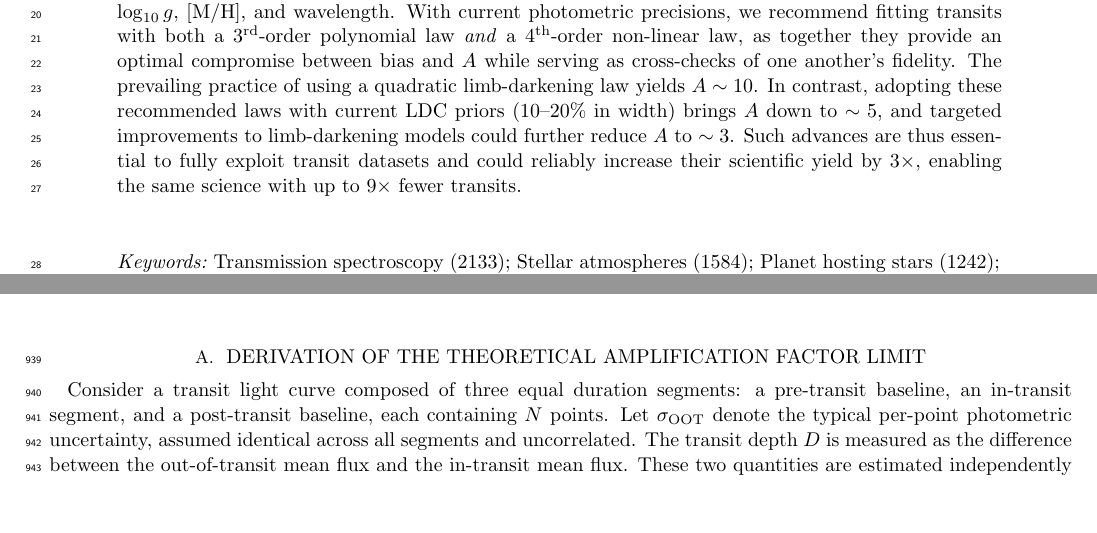
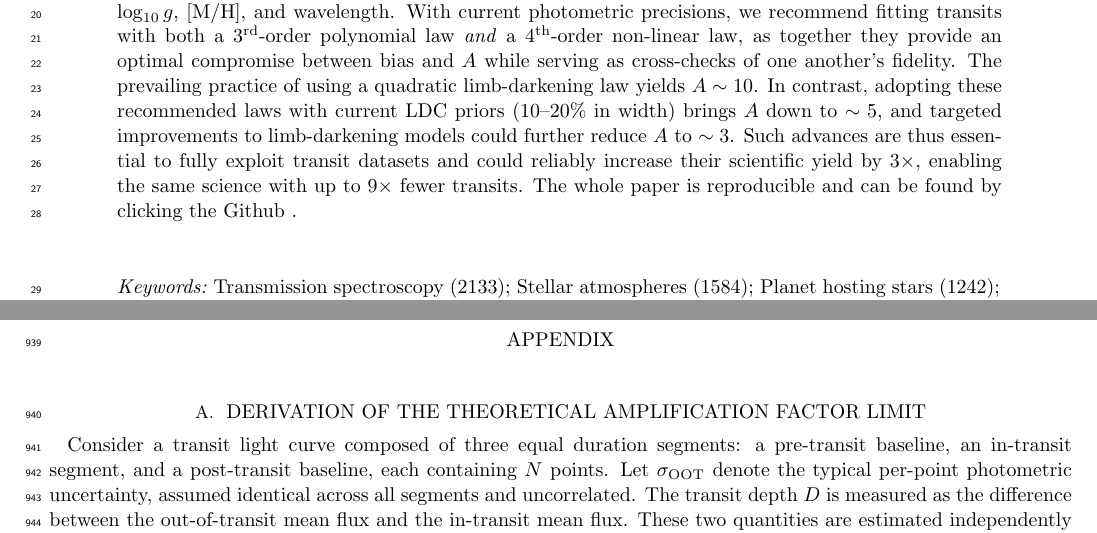
Before and after one commit to SamMerc/Transit-Information-Content, a LaTeX paper (src/tex/ms.tex): two parts of pages 1 and 16 of 21, joined at a grey line, cut so that both start at the same text, the shorter picture padded with empty space. Compiled offline with pdfLaTeX; a LaTeX package or settings file that is missing is left out.

Commit message:
[showyourwork] Added github icon and updated offset

```diff
--- a/src/tex/ms.tex
+++ b/src/tex/ms.tex
@@ -50,7 +50,7 @@ Yet, as instrumental precision increases, the uncertainty on $D$ appears to incr
 Here we characterize this shortfall (the Transit-Depth Precision Problem, TDPP), by defining an amplification factor, $A$, quantifying the discrepancy between the measured transit-depth uncertainty and the measured baseline scatter for a same time bin size.
 While in theory $A$ should be $\sim\sqrt{3}$, we find that it can reach values $\gtrsim$10 notably due to correlations between $D$ and the limb-darkening coefficients (LDCs). This implies that (1) the performance of transit-based exoplanet studies (\textit{e.g.}, atmospheric characterization) can be substantially improved with \textit{reliable} priors on LDCs and (2) low-fidelity priors on the LDCs can yield substantial biases on $D$---potentially affecting atmospheric studies due to the wavelength-dependence of such biases. For the same reason, biases may emerge on stellar-density and planet-shape/limb-asymmetry measurements. To ensure these conclusions are not specific to a single stellar or wavelength regime, we ground our injection--retrieval framework with intensity profiles extracted from modern stellar atmosphere models spanning a wide range of $T_{\rm eff}$, $\log_{10} g$, $[{\rm M/H}]$, and wavelength.
 With current photometric precisions, we recommend fitting transits with both a 3$^{\rm rd}$-order polynomial law \textit{and} a 4$^{\rm th}$-order non-linear law, as together they provide an optimal compromise between bias and $A$ while serving as cross-checks of one another's fidelity.
-The prevailing practice of using a quadratic limb-darkening law yields $A \sim 10$. In contrast, adopting these recommended laws with current LDC priors (10--20\% in width) brings $A$ down to $\sim 5$, and targeted improvements to limb-darkening models could further reduce $A$ to $\sim 3$. Such advances are thus essential to fully exploit transit datasets and could reliably increase their scientific yield by $3\times$, enabling the same science with up to $9\times$ fewer transits.
+The prevailing practice of using a quadratic limb-darkening law yields $A \sim 10$. In contrast, adopting these recommended laws with current LDC priors (10--20\% in width) brings $A$ down to $\sim 5$, and targeted improvements to limb-darkening models could further reduce $A$ to $\sim 3$. Such advances are thus essential to fully exploit transit datasets and could reliably increase their scientific yield by $3\times$, enabling the same science with up to $9\times$ fewer transits. The whole paper is reproducible and can be found by clicking the Github \href{https://github.com/SamMerc/Transit-Information-Content}{\GitHubIcon}.
 
 \end{abstract}
 %Adding keywords
```
Also changed, not shown: showyourwork.yml (+1 -1 lines).
